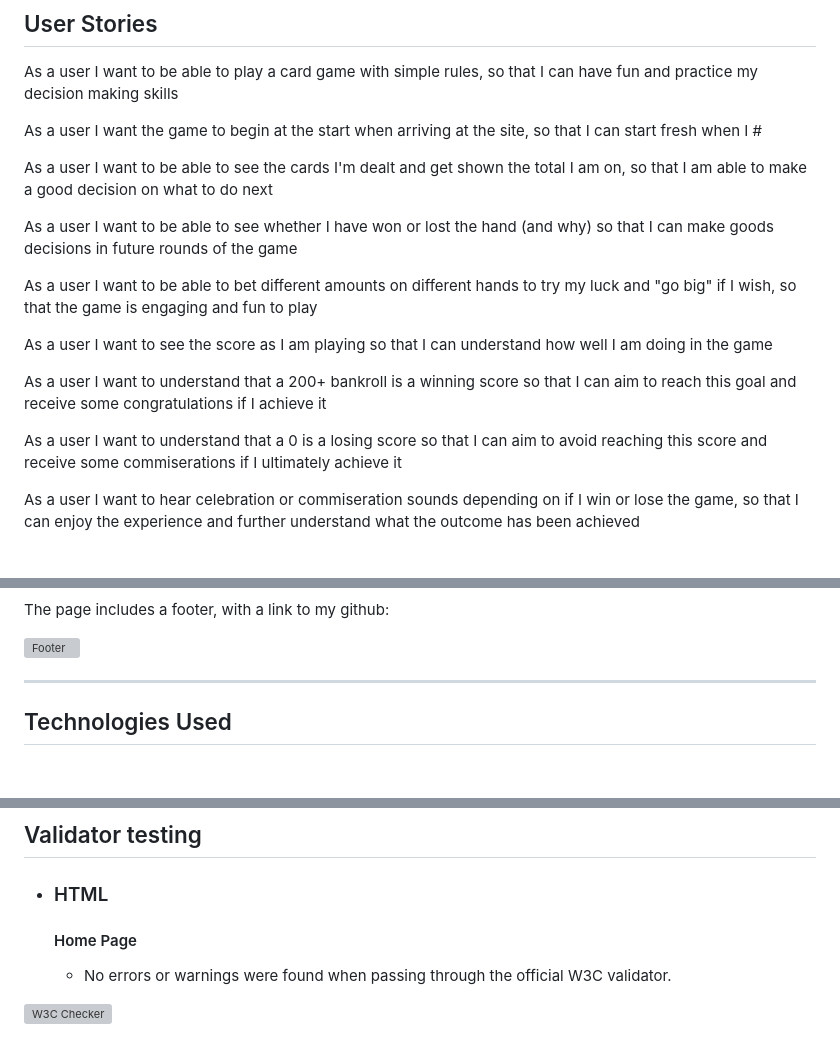
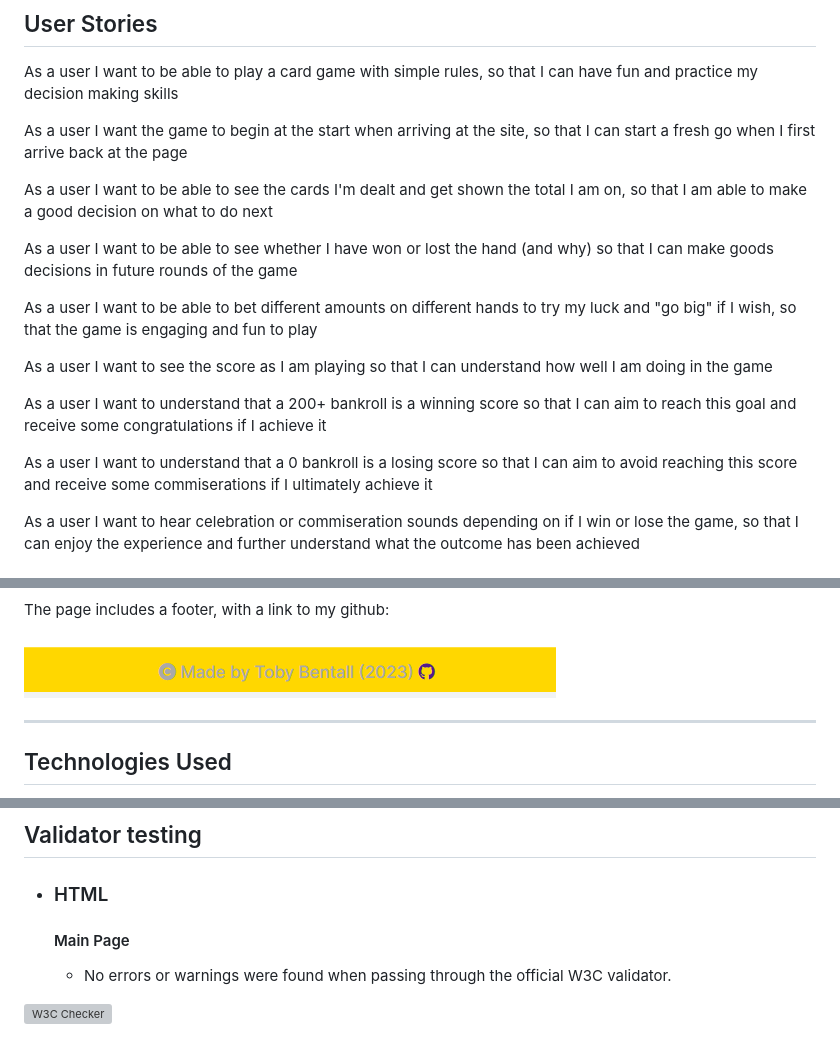
Before and after one commit to t0bes1/get21, a Markdown page: README.md, 3 parts joined by grey strips. Rendered like a GitHub page; blank space fills up the shorter version; grey boxes are pictures that could not be loaded.

Commit message:
Upate readme text for final tweaks

```diff
--- a/README.md
+++ b/README.md
@@ -9,19 +9,19 @@ Get 21 is a fun card game for users that want to practice basic blackjack skills
 
 As a user I want to be able to play a card game with simple rules, so that I can have fun and practice my decision making skills
 
-As a user I want the game to begin at the start when arriving at the site, so that I can start fresh when I #
+As a user I want the game to begin at the start when arriving at the site, so that I can start a fresh go when I first arrive back at the page
 
 As a user I want to be able to see the cards I'm dealt and get shown the total I am on, so that I am able to make a good decision on what to do next
 
 As a user I want to be able to see whether I have won or lost the hand (and why) so that I can make goods decisions in future rounds of the game
 
-As a user I want to be able to bet different amounts on different hands to try  my luck and "go big" if I wish, so that the game is engaging and fun to play
+As a user I want to be able to bet different amounts on different hands to try my luck and "go big" if I wish, so that the game is engaging and fun to play
 
 As a user I want to see the score as I am playing so that I can understand how well I am doing in the game
 
 As a user I want to understand that a 200+ bankroll is a winning score so that I can aim to reach this goal and receive some congratulations if I achieve it
 
-As a user I want to understand that a 0 is a losing score so that I can aim to avoid reaching this score and receive some commiserations if I ultimately achieve it
+As a user I want to understand that a 0 bankroll is a losing score so that I can aim to avoid reaching this score and receive some commiserations if I ultimately achieve it
 
 As a user I want to hear celebration or commiseration sounds depending on if I win or lose the game, so that I can enjoy the experience and further understand what the outcome has been achieved
 
@@ -48,7 +48,7 @@ There is a section showing the players bet, their bankroll, the game action butt
 
 The page includes a footer, with a link to my github:
 
-![Footer](../get21/documentation/footer-get21.png)
+![Footer](documentation/footer-get21.png)
 
 ---
 ## Technologies Used
@@ -126,7 +125,7 @@ In order to confirm the correct functionality, responsiveness, and appearance:
 ---
 ## Validator testing
 + ### HTML
-  #### Home Page
+  #### Main Page
   - No errors or warnings were found when passing through the official W3C validator.
 
 ![W3C Checker](documentation/w3c-checker-get21.png)
```
Also changed, not shown: other parts of README.md (+0 -1 lines).
